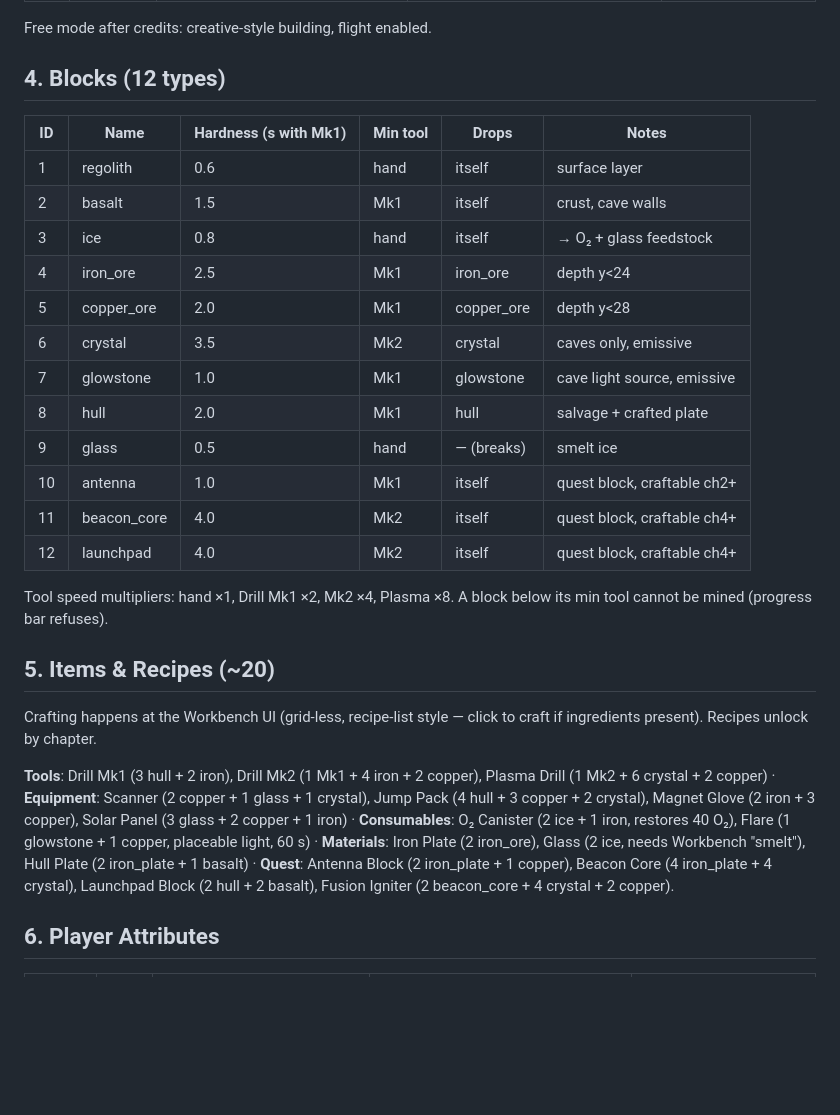
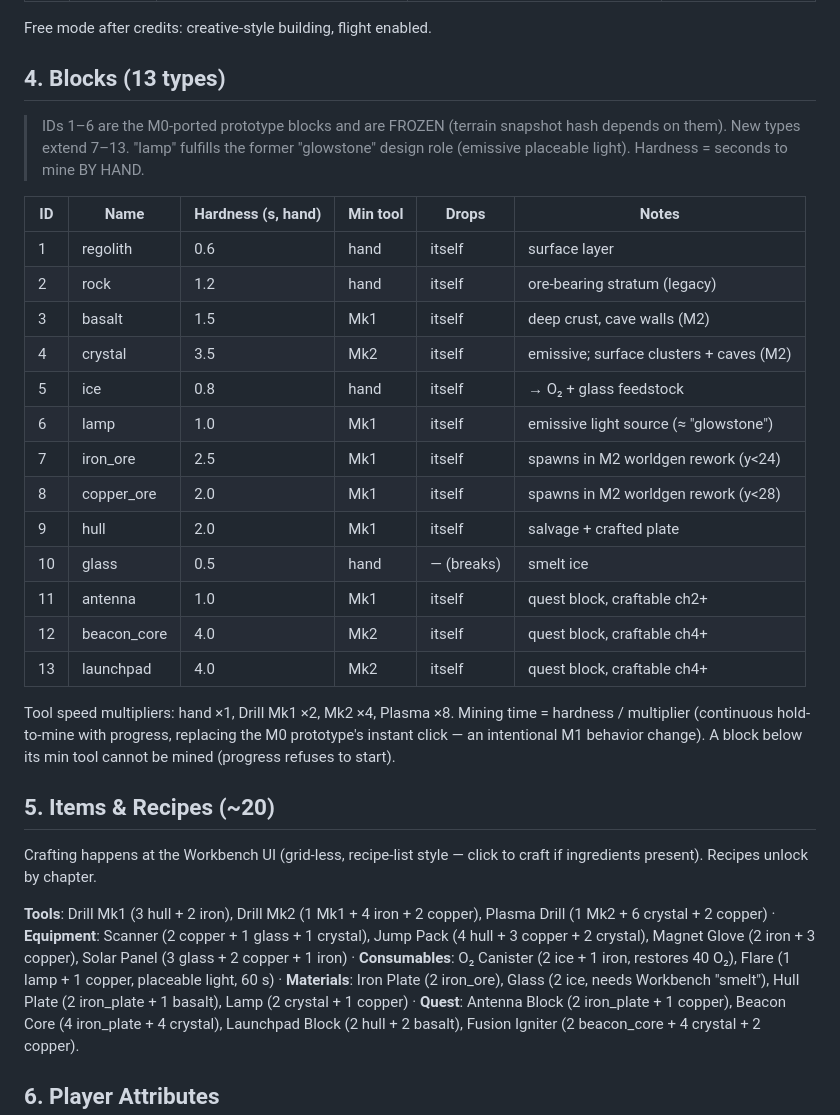
Before and after one commit to donozhang1992/interstellar-craft, a Markdown page: docs/GAME_DESIGN.md, the part around the change. Drawn GitHub-style; blank space fills up the shorter version.

Commit message:
docs: M1.0 design reconciliation — 13-block table, M1 task footprints
Block IDs 1-6 frozen (terrain hash), new types 7-13, lamp = glowstone
role, hold-to-mine replaces instant click, HOTBAR=8, M1 task table
with module footprints and ordering.

Co-Authored-By: Claude Fable 5 <noreply@anthropic.com>

```diff
--- a/docs/GAME_DESIGN.md
+++ b/docs/GAME_DESIGN.md
@@ -40,25 +40,32 @@ explicit completion predicate that must be unit-testable.
 
 Free mode after credits: creative-style building, flight enabled.
 
-## 4. Blocks (12 types)
+## 4. Blocks (13 types)
 
-| ID | Name | Hardness (s with Mk1) | Min tool | Drops | Notes |
-|----|------|----------------------|----------|-------|-------|
+> IDs 1–6 are the M0-ported prototype blocks and are FROZEN (terrain snapshot hash
+> depends on them). New types extend 7–13. "lamp" fulfills the former "glowstone"
+> design role (emissive placeable light). Hardness = seconds to mine BY HAND.
+
+| ID | Name | Hardness (s, hand) | Min tool | Drops | Notes |
+|----|------|--------------------|----------|-------|-------|
 | 1 | regolith | 0.6 | hand | itself | surface layer |
-| 2 | basalt | 1.5 | Mk1 | itself | crust, cave walls |
-| 3 | ice | 0.8 | hand | itself | → O₂ + glass feedstock |
-| 4 | iron_ore | 2.5 | Mk1 | iron_ore | depth y<24 |
-| 5 | copper_ore | 2.0 | Mk1 | copper_ore | depth y<28 |
-| 6 | crystal | 3.5 | Mk2 | crystal | caves only, emissive |
-| 7 | glowstone | 1.0 | Mk1 | glowstone | cave light source, emissive |
-| 8 | hull | 2.0 | Mk1 | hull | salvage + crafted plate |
-| 9 | glass | 0.5 | hand | — (breaks) | smelt ice |
-| 10 | antenna | 1.0 | Mk1 | itself | quest block, craftable ch2+ |
-| 11 | beacon_core | 4.0 | Mk2 | itself | quest block, craftable ch4+ |
-| 12 | launchpad | 4.0 | Mk2 | itself | quest block, craftable ch4+ |
+| 2 | rock | 1.2 | hand | itself | ore-bearing stratum (legacy) |
+| 3 | basalt | 1.5 | Mk1 | itself | deep crust, cave walls (M2) |
+| 4 | crystal | 3.5 | Mk2 | itself | emissive; surface clusters + caves (M2) |
+| 5 | ice | 0.8 | hand | itself | → O₂ + glass feedstock |
+| 6 | lamp | 1.0 | Mk1 | itself | emissive light source (≈ "glowstone") |
+| 7 | iron_ore | 2.5 | Mk1 | itself | spawns in M2 worldgen rework (y<24) |
+| 8 | copper_ore | 2.0 | Mk1 | itself | spawns in M2 worldgen rework (y<28) |
+| 9 | hull | 2.0 | Mk1 | itself | salvage + crafted plate |
+| 10 | glass | 0.5 | hand | — (breaks) | smelt ice |
+| 11 | antenna | 1.0 | Mk1 | itself | quest block, craftable ch2+ |
+| 12 | beacon_core | 4.0 | Mk2 | itself | quest block, craftable ch4+ |
+| 13 | launchpad | 4.0 | Mk2 | itself | quest block, craftable ch4+ |
 
-Tool speed multipliers: hand ×1, Drill Mk1 ×2, Mk2 ×4, Plasma ×8. A block below its
-min tool cannot be mined (progress bar refuses).
+Tool speed multipliers: hand ×1, Drill Mk1 ×2, Mk2 ×4, Plasma ×8. Mining time =
+hardness / multiplier (continuous hold-to-mine with progress, replacing the M0
+prototype's instant click — an intentional M1 behavior change). A block below its
+min tool cannot be mined (progress refuses to start).
 
 ## 5. Items & Recipes (~20)
 
@@ -69,9 +76,9 @@ if ingredients present). Recipes unlock by chapter.
 Plasma Drill (1 Mk2 + 6 crystal + 2 copper) · **Equipment**: Scanner (2 copper + 1
 glass + 1 crystal), Jump Pack (4 hull + 3 copper + 2 crystal), Magnet Glove (2 iron +
 3 copper), Solar Panel (3 glass + 2 copper + 1 iron) · **Consumables**: O₂ Canister
-(2 ice + 1 iron, restores 40 O₂), Flare (1 glowstone + 1 copper, placeable light,
+(2 ice + 1 iron, restores 40 O₂), Flare (1 lamp + 1 copper, placeable light,
 60 s) · **Materials**: Iron Plate (2 iron_ore), Glass (2 ice, needs Workbench
-"smelt"), Hull Plate (2 iron_plate + 1 basalt) · **Quest**: Antenna Block (2 iron_plate +
+"smelt"), Hull Plate (2 iron_plate + 1 basalt), Lamp (2 crystal + 1 copper) · **Quest**: Antenna Block (2 iron_plate +
 1 copper), Beacon Core (4 iron_plate + 4 crystal), Launchpad Block (2 hull + 2 basalt),
 Fusion Igniter (2 beacon_core + 4 crystal + 2 copper).
 
```
Also changed, not shown: docs/ROADMAP.md (+18 -4 lines).
